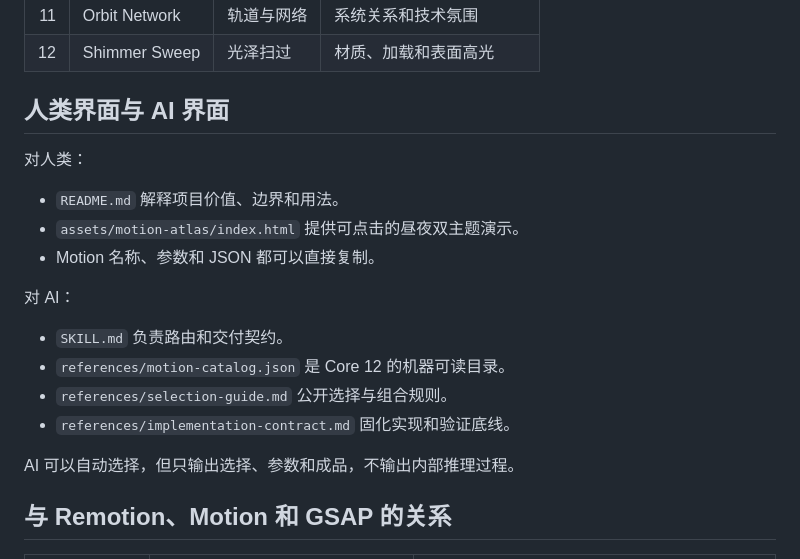
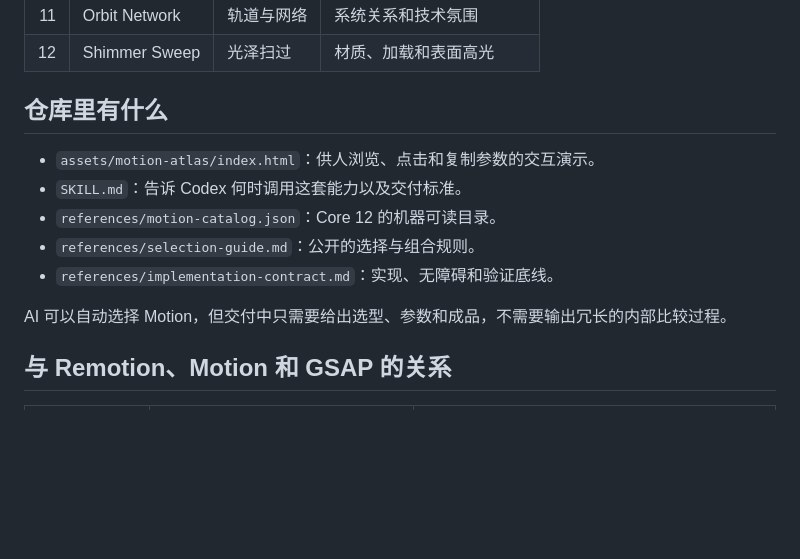
Before and after one commit to doublesq97-ui/su-motion-top12, a Markdown page: README.md, the part around one of its changes. Rendered like a GitHub page; blank space fills up the shorter version.

```diff
--- a/README.md
+++ b/README.md
@@ -42,22 +90,15 @@
 | 11 | Orbit Network | 轨道与网络 | 系统关系和技术氛围 |
 | 12 | Shimmer Sweep | 光泽扫过 | 材质、加载和表面高光 |
 
-## 人类界面与 AI 界面
+## 仓库里有什么
 
-对人类：
+- `assets/motion-atlas/index.html`：供人浏览、点击和复制参数的交互演示。
+- `SKILL.md`：告诉 Codex 何时调用这套能力以及交付标准。
+- `references/motion-catalog.json`：Core 12 的机器可读目录。
+- `references/selection-guide.md`：公开的选择与组合规则。
+- `references/implementation-contract.md`：实现、无障碍和验证底线。
 
-- `README.md` 解释项目价值、边界和用法。
-- `assets/motion-atlas/index.html` 提供可点击的昼夜双主题演示。
-- Motion 名称、参数和 JSON 都可以直接复制。
-
-对 AI：
-
-- `SKILL.md` 负责路由和交付契约。
-- `references/motion-catalog.json` 是 Core 12 的机器可读目录。
-- `references/selection-guide.md` 公开选择与组合规则。
-- `references/implementation-contract.md` 固化实现和验证底线。
-
-AI 可以自动选择，但只输出选择、参数和成品，不输出内部推理过程。
+AI 可以自动选择 Motion，但交付中只需要给出选型、参数和成品，不需要输出冗长的内部比较过程。
 
 ## 与 Remotion、Motion 和 GSAP 的关系
 
```
Also changed, not shown: other parts of README.md (+50 -43 lines), assets/motion-atlas/previews/dark.png, assets/motion-atlas/previews/mobile.png, assets/motion-atlas/previews/shimmer.png, 3 other files.
